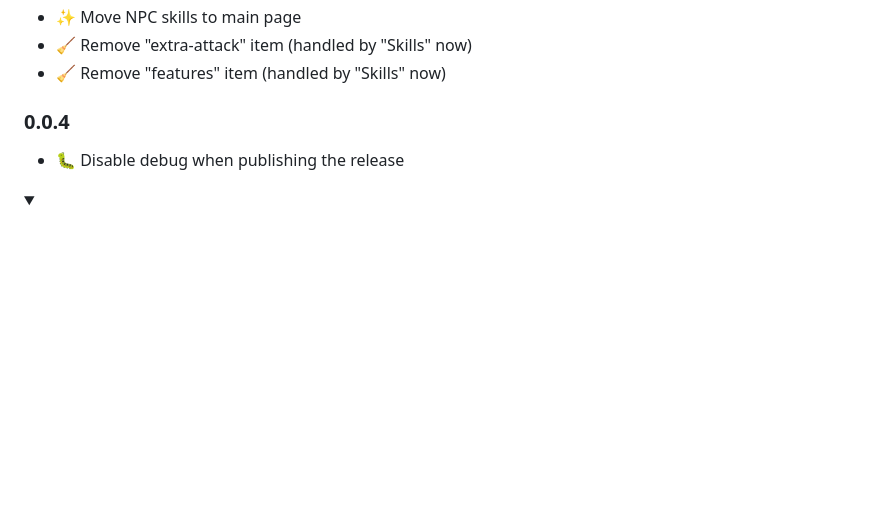
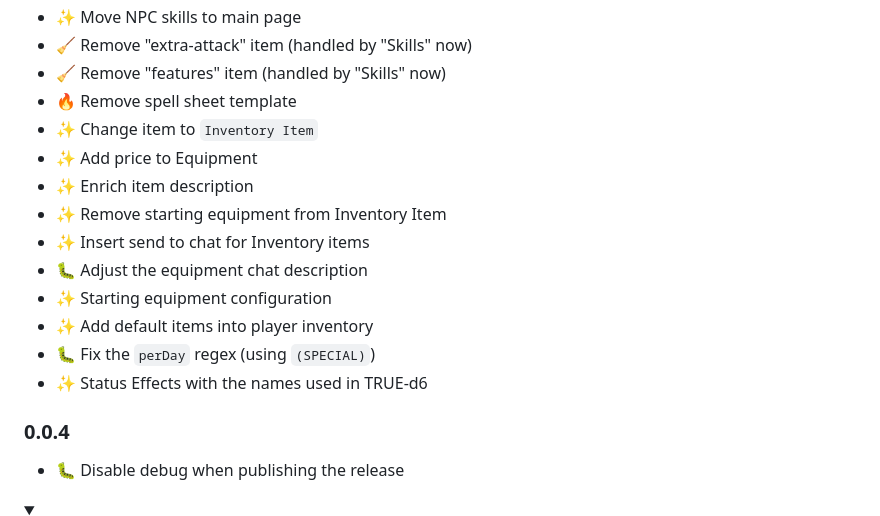
Before and after one commit to Cussa/fvtt-true-d6, a Markdown page: README.md, the part around the change. GitHub-like rendering; folded sections open; blank space fills up the shorter version.

Commit message:
📝 Update README/Changelog

```diff
--- a/README.md
+++ b/README.md
@@ -62,6 +62,17 @@ To acquire TRUE-d6: [https://preview.drivethrurpg.com/en/product/454719/TRUEd6](
 - ✨ Move NPC skills to main page
 - 🧹 Remove "extra-attack" item (handled by "Skills" now)
 - 🧹 Remove "features" item (handled by "Skills" now)
+- 🔥 Remove spell sheet template
+- ✨ Change item to `Inventory Item`
+- ✨ Add price to Equipment
+- ✨ Enrich item description
+- ✨ Remove starting equipment from Inventory Item
+- ✨ Insert send to chat for Inventory items
+- 🐛 Adjust the equipment chat description
+- ✨ Starting equipment configuration
+- ✨ Add default items into player inventory
+- 🐛 Fix the `perDay` regex (using `(SPECIAL)`)
+- ✨ Status Effects with the names used in TRUE-d6
 
 ### 0.0.4
 - 🐛 Disable debug when publishing the release
```
